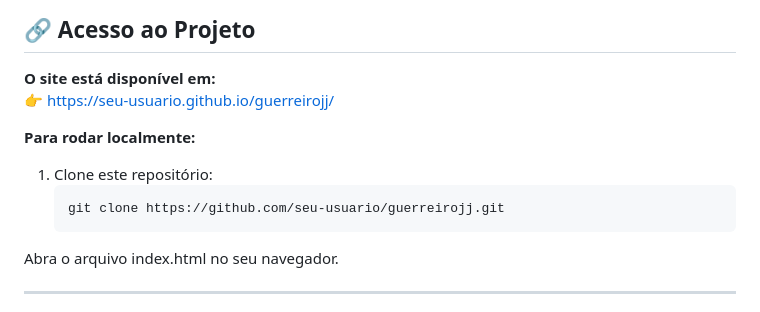
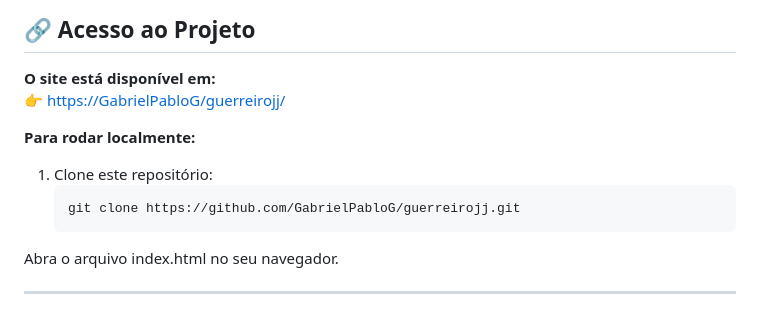
Before and after one commit to GabrielPabloG/guerreirojj, a Markdown page: README.md, the part around the change. GitHub-like rendering.

Commit message:
fix: Update project links in README.md

````diff
--- a/README.md
+++ b/README.md
@@ -63,12 +63,12 @@ Esta landing page foi criada para o **Roberto**, professor de Jiu-Jitsu com mais
 ## 🔗 Acesso ao Projeto
 
 **O site está disponível em:**
-👉 [https://seu-usuario.github.io/guerreirojj/](https://seu-usuario.github.io/guerreirojj/)
+👉 [https://GabrielPabloG/guerreirojj/](https://seu-usuario.github.io/guerreirojj/)
 
 **Para rodar localmente:**
 1. Clone este repositório:
    ```bash
-   git clone https://github.com/seu-usuario/guerreirojj.git
+   git clone https://github.com/GabrielPabloG/guerreirojj.git
 Abra o arquivo index.html no seu navegador.
 
 ---
````
